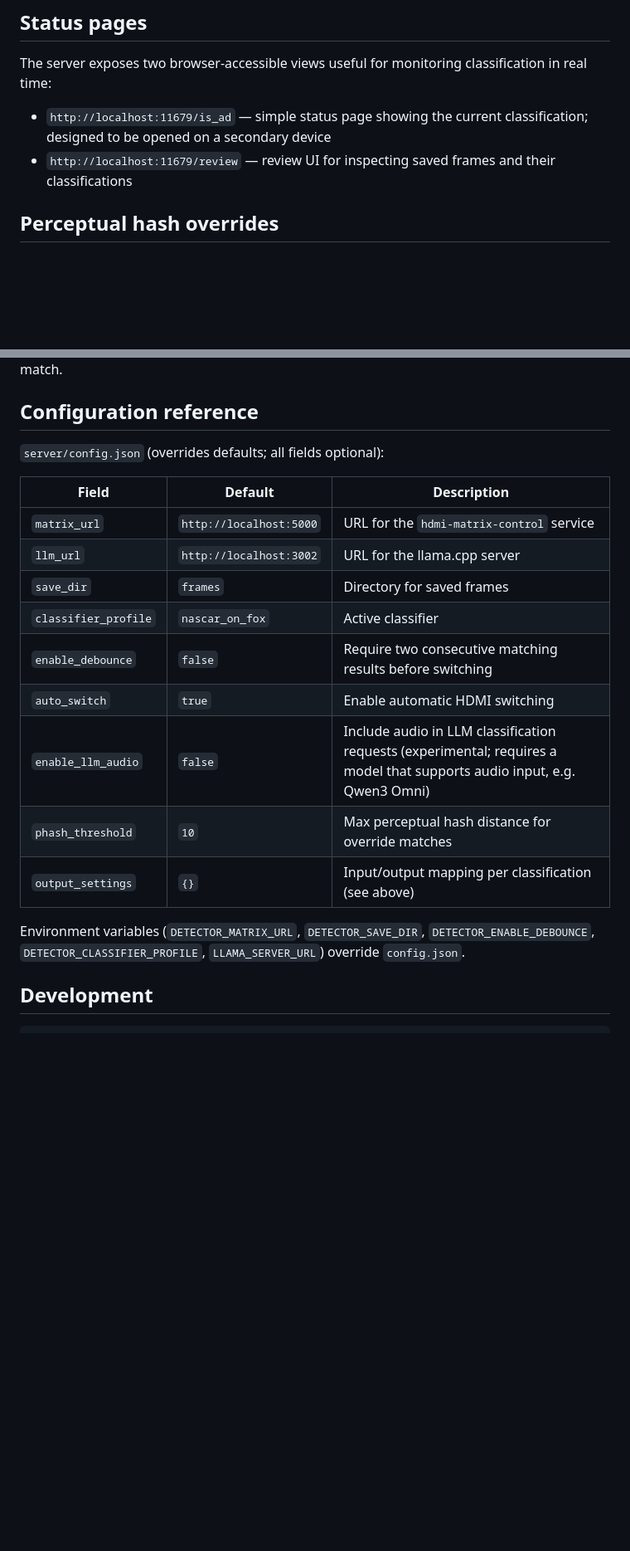
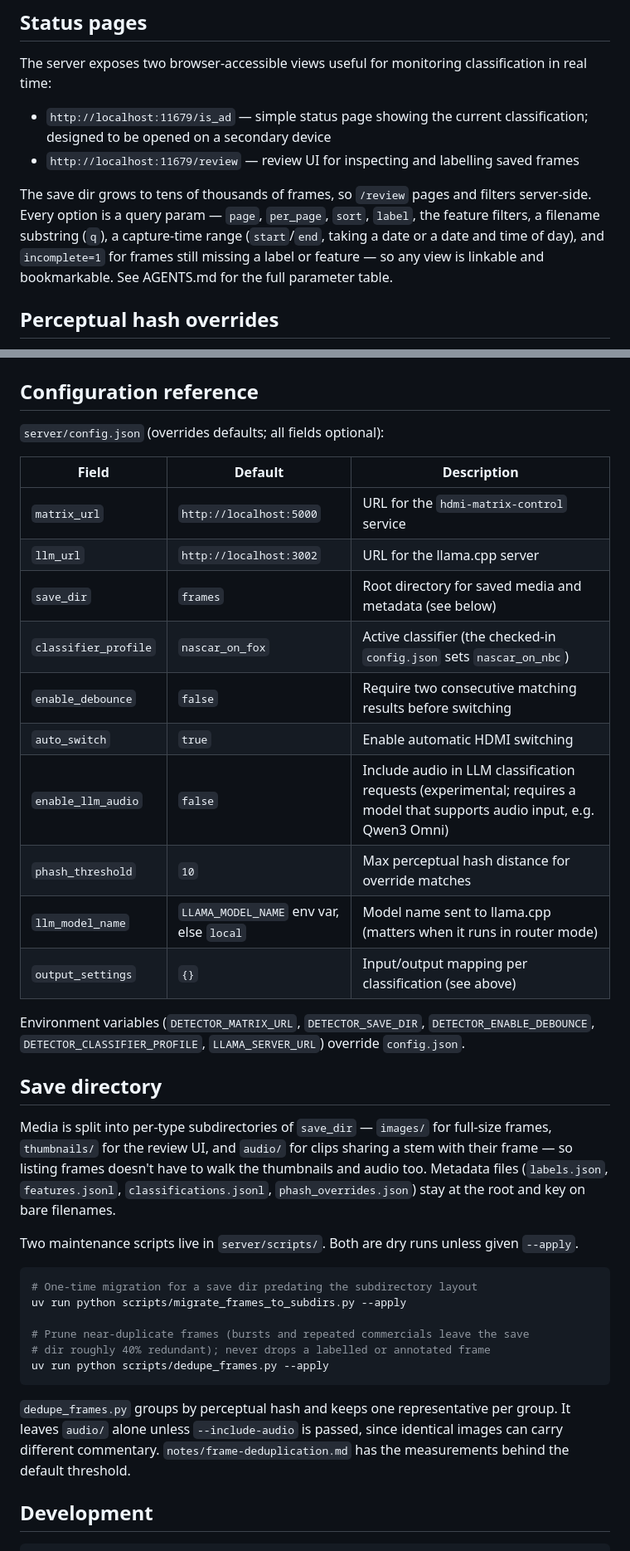
Before and after one commit to PushItToProd/tv-commercial-detection, a Markdown page: README.md, 2 parts joined by grey strips. Shown at 83% size. Drawn GitHub-style; blank space fills up the shorter version.

````diff
--- a/README.md
+++ b/README.md
@@ -126,7 +146,14 @@ HBO Max does not insert traditional ad breaks. Instead, TNT Sports shows either
 The server exposes two browser-accessible views useful for monitoring classification in real time:
 
 - `http://localhost:11679/is_ad` — simple status page showing the current classification; designed to be opened on a secondary device
-- `http://localhost:11679/review` — review UI for inspecting saved frames and their classifications
+- `http://localhost:11679/review` — review UI for inspecting and labelling saved frames
+
+The save dir grows to tens of thousands of frames, so `/review` pages and
+filters server-side. Every option is a query param — `page`, `per_page`,
+`sort`, `label`, the feature filters, a filename substring (`q`), a capture-time
+range (`start`/`end`, taking a date or a date and time of day), and
+`incomplete=1` for frames still missing a label or feature — so any view is
+linkable and bookmarkable. See AGENTS.md for the full parameter table.
 
 ## Perceptual hash overrides
 
@@ -142,15 +169,42 @@ In practice, this has had limited effectiveness. Commercials tend to have freque
 |---|---|---|
 | `matrix_url` | `http://localhost:5000` | URL for the `hdmi-matrix-control` service |
 | `llm_url` | `http://localhost:3002` | URL for the llama.cpp server |
-| `save_dir` | `frames` | Directory for saved frames |
-| `classifier_profile` | `nascar_on_fox` | Active classifier |
+| `save_dir` | `frames` | Root directory for saved media and metadata (see below) |
+| `classifier_profile` | `nascar_on_fox` | Active classifier (the checked-in `config.json` sets `nascar_on_nbc`) |
 | `enable_debounce` | `false` | Require two consecutive matching results before switching |
 | `auto_switch` | `true` | Enable automatic HDMI switching |
 | `enable_llm_audio` | `false` | Include audio in LLM classification requests (experimental; requires a model that supports audio input, e.g. Qwen3 Omni) |
 | `phash_threshold` | `10` | Max perceptual hash distance for override matches |
+| `llm_model_name` | `LLAMA_MODEL_NAME` env var, else `local` | Model name sent to llama.cpp (matters when it runs in router mode) |
 | `output_settings` | `{}` | Input/output mapping per classification (see above) |
 
 Environment variables (`DETECTOR_MATRIX_URL`, `DETECTOR_SAVE_DIR`, `DETECTOR_ENABLE_DEBOUNCE`, `DETECTOR_CLASSIFIER_PROFILE`, `LLAMA_SERVER_URL`) override `config.json`.
+
+## Save directory
+
+Media is split into per-type subdirectories of `save_dir` — `images/` for
+full-size frames, `thumbnails/` for the review UI, and `audio/` for clips
+sharing a stem with their frame — so listing frames doesn't have to walk the
+thumbnails and audio too. Metadata files (`labels.json`, `features.jsonl`,
+`classifications.jsonl`, `phash_overrides.json`) stay at the root and key on
+bare filenames.
+
+Two maintenance scripts live in `server/scripts/`. Both are dry runs unless
+given `--apply`.
+
+```bash
+# One-time migration for a save dir predating the subdirectory layout
+uv run python scripts/migrate_frames_to_subdirs.py --apply
+
+# Prune near-duplicate frames (bursts and repeated commercials leave the save
+# dir roughly 40% redundant); never drops a labelled or annotated frame
+uv run python scripts/dedupe_frames.py --apply
+```
+
+`dedupe_frames.py` groups by perceptual hash and keeps one representative per
+group. It leaves `audio/` alone unless `--include-audio` is passed, since
+identical images can carry different commentary. `notes/frame-deduplication.md`
+has the measurements behind the default threshold.
 
 ## Development
 
````
Also changed, not shown: other parts of README.md (+21 -1 lines), AGENTS.md (+2 -2 lines).
